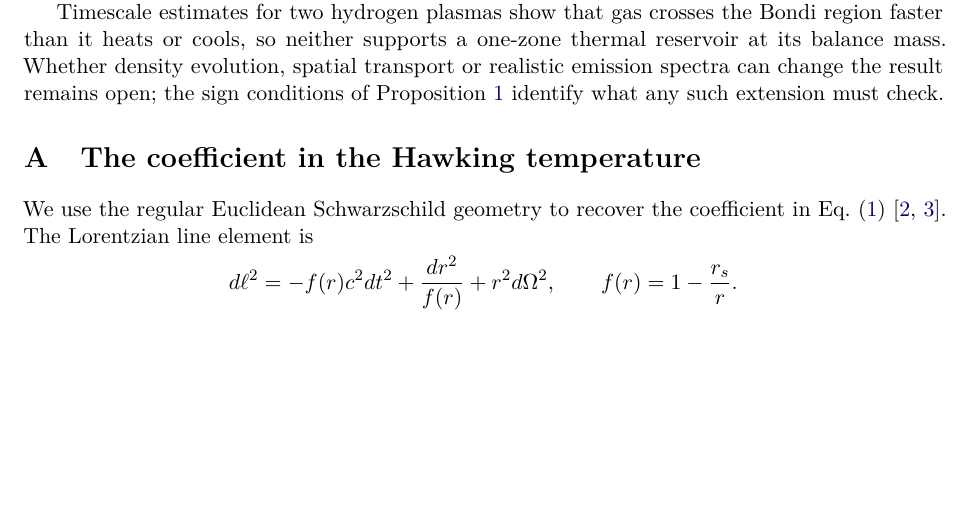
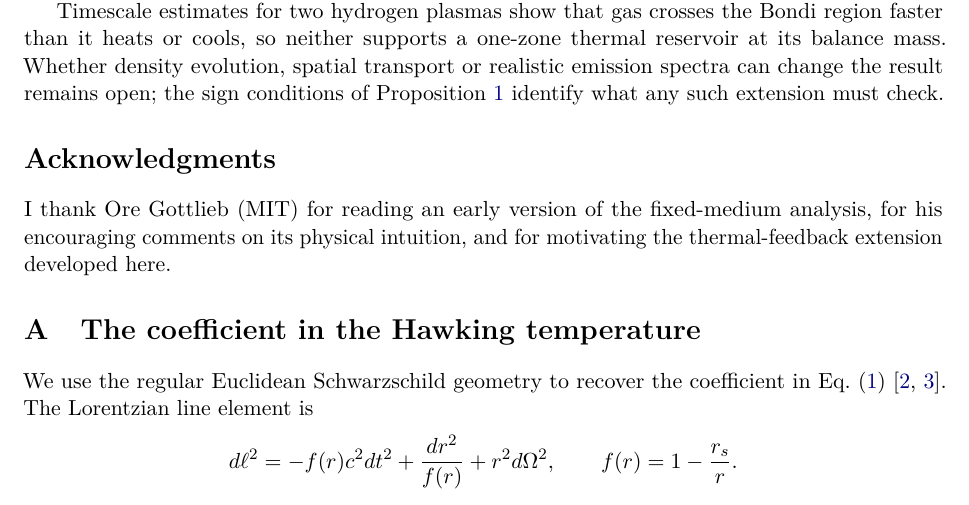
Before and after one commit to IPhO-KG/microscopic-black-hole-reactor, a LaTeX paper (full-paper/main.tex): part of page 11 of 12 before the commit and part of page 11 of 13 after it, cut so that both start at the same text, the shorter picture padded with empty space. Compiled offline with pdfLaTeX.

Commit message:
Acknowledge Ore Gottlieb in Paper II and the combined paper
Co-Authored-By: Claude Opus 5.5 <noreply@anthropic.com>
Claude-Session: https://claude.ai/code/session_017ecjk7uq9C5bJaaXZVgxvW

```diff
--- a/full-paper/main.tex
+++ b/full-paper/main.tex
@@ -405,6 +405,9 @@ Letting the hole's radiation heat the medium does not rescue the balance. The co
 
 Timescale estimates for two hydrogen plasmas show that gas crosses the Bondi region faster than it heats or cools, so neither supports a one-zone thermal reservoir at its balance mass. Whether density evolution, spatial transport or realistic emission spectra can change the result remains open; the sign conditions of Proposition~\ref{prop:sign} identify what any such extension must check.
 
+\section*{Acknowledgments}
+I thank Ore Gottlieb (MIT) for reading an early version of the fixed-medium analysis, for his encouraging comments on its physical intuition, and for motivating the thermal-feedback extension developed here.
+
 \appendix
 \section{The coefficient in the Hawking temperature}\label{app:temperature}
 We use the regular Euclidean Schwarzschild geometry to recover the coefficient in Eq.~\eqref{eq:temperature}~\cite{gibbons,genolini}. The Lorentzian line element is
```
Also changed, not shown: thermal-feedback/main.tex (+3 -0 lines), README.md, full-paper/main.pdf, thermal-feedback/main.pdf.
